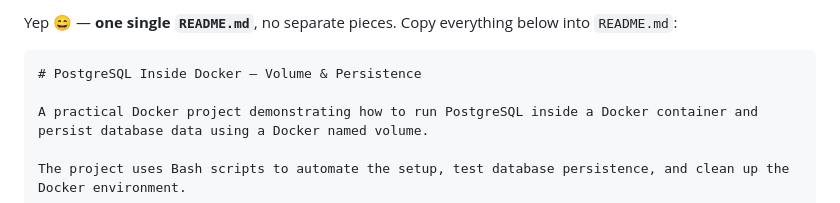
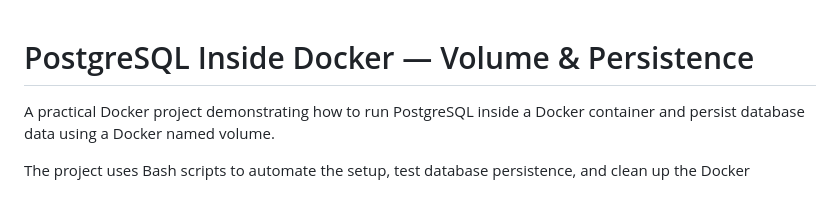
Before and after one commit to amirashofteh/Docker-Projects, a Markdown page: PostgreSQL_inside_Docker/README.md, the part around the change. GitHub-like rendering.

Commit message:
docs: update PostgreSQL Docker project README

`````diff
--- a/PostgreSQL_inside_Docker/README.md
+++ b/PostgreSQL_inside_Docker/README.md
@@ -1,6 +1,4 @@
-Yep 😄 — **one single `README.md`**, no separate pieces. Copy everything below into `README.md`:
 
-````markdown
 # PostgreSQL Inside Docker — Volume & Persistence
 
 A practical Docker project demonstrating how to run PostgreSQL inside a Docker container and persist database data using a Docker named volume.
`````
